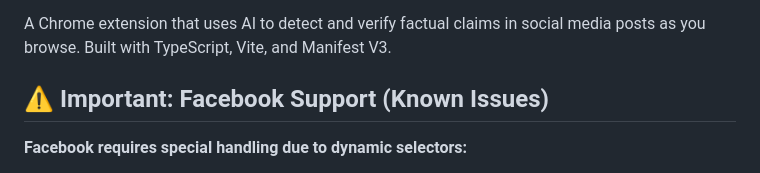
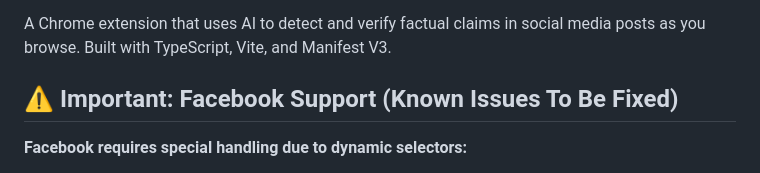
Before and after one commit to crossroads-ai-hack-2025/fact-it, a Markdown page: README.md, the part around the change. Drawn GitHub-style.

```diff
--- a/README.md
+++ b/README.md
@@ -4,7 +4,7 @@
 
 A Chrome extension that uses AI to detect and verify factual claims in social media posts as you browse. Built with TypeScript, Vite, and Manifest V3.
 
-## ⚠️ Important: Facebook Support (Known Issues)
+## ⚠️ Important: Facebook Support (Known Issues To Be Fixed)
 
 **Facebook requires special handling due to dynamic selectors:**
 
```
